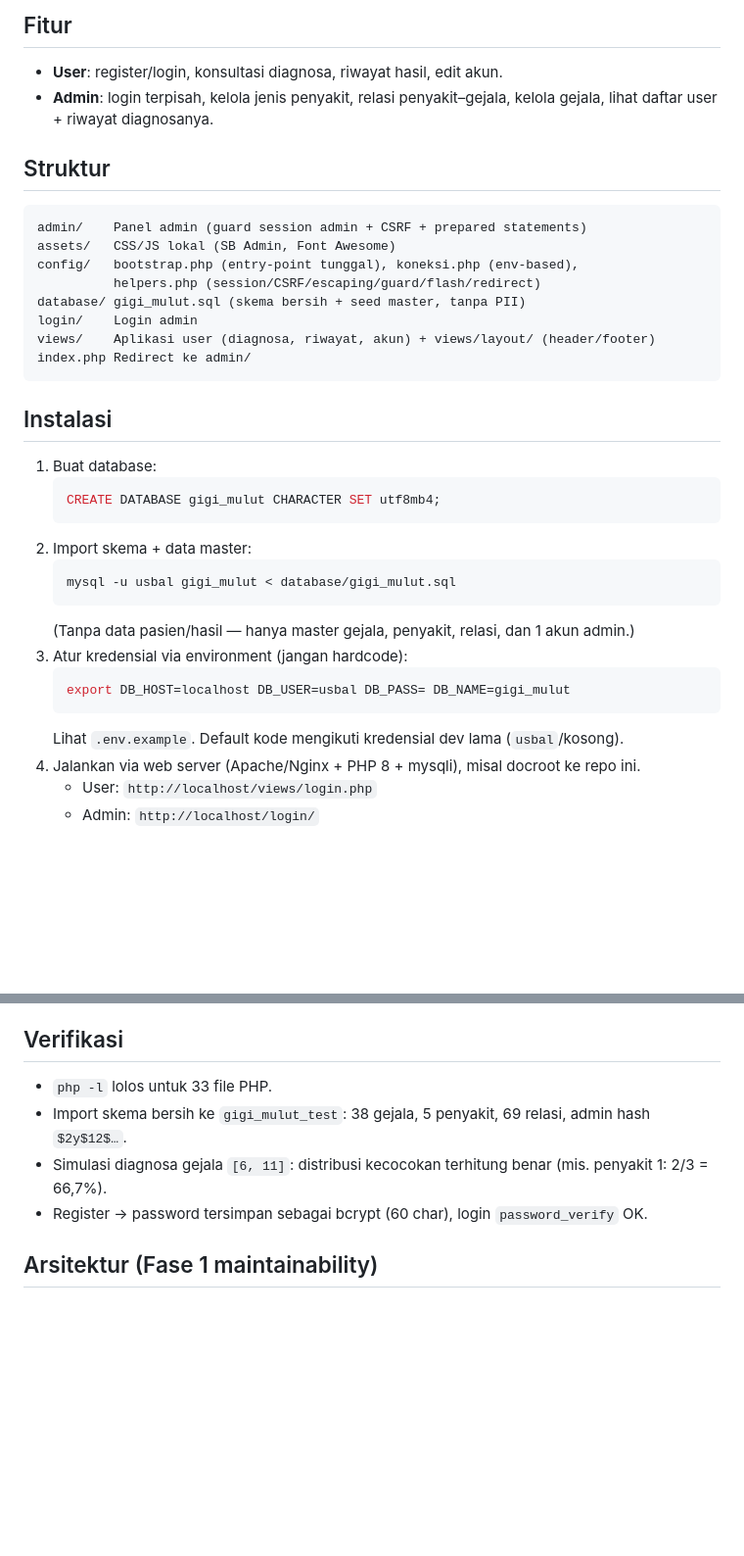
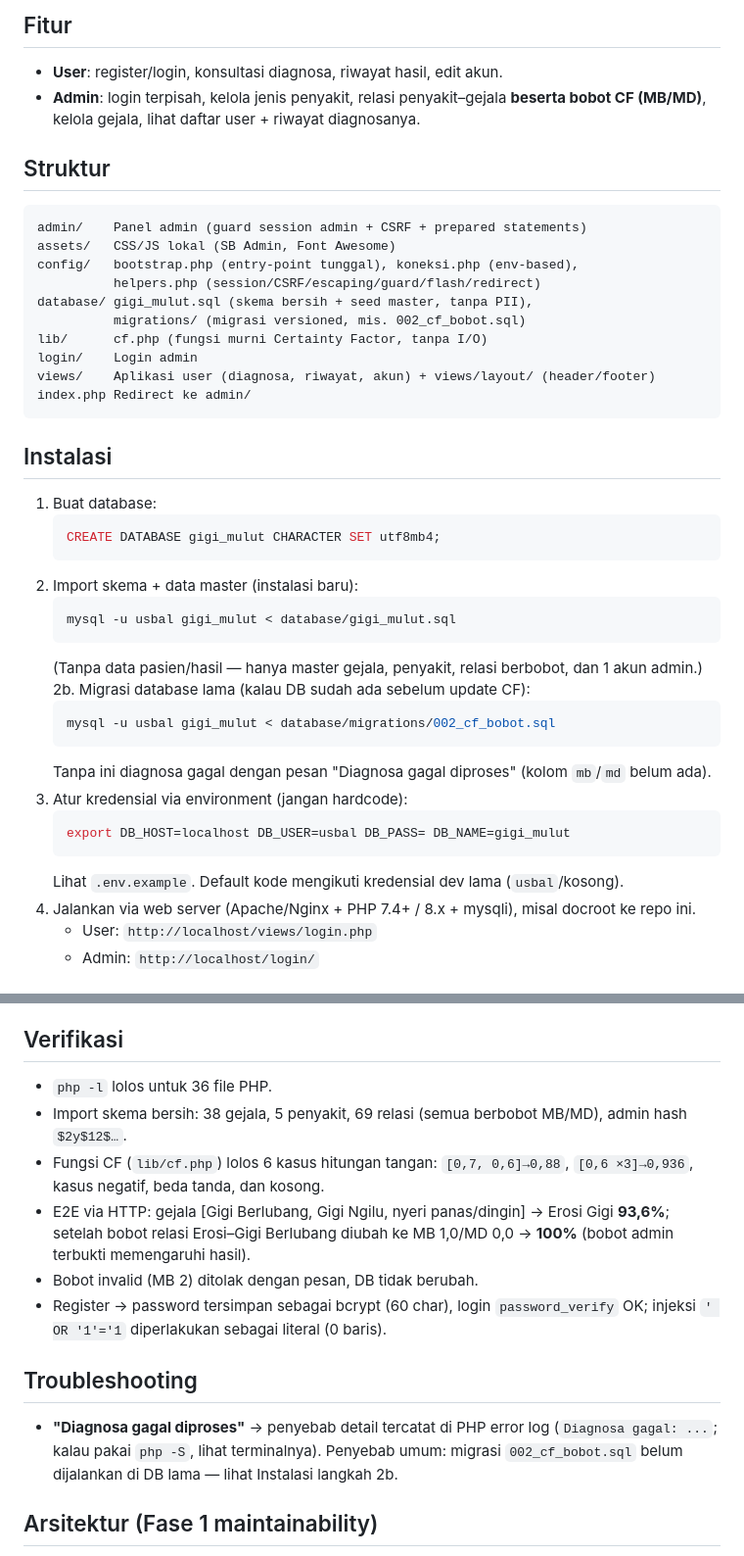
Before and after one commit to rizkiatnousbalpanglawa/aplikasi-deteksi-penyakit-gigi-mulut, a Markdown page: README.md, 2 parts joined by grey strips. Shown at 98% size. Drawn GitHub-style; blank space fills up the shorter version.

Commit message:
Perbarui README: CF, migrasi, verifikasi, troubleshooting

````diff
--- a/README.md
+++ b/README.md
@@ -8,8 +8,9 @@ hasil pemeriksaan.
 ## Fitur
 
 - **User**: register/login, konsultasi diagnosa, riwayat hasil, edit akun.
-- **Admin**: login terpisah, kelola jenis penyakit, relasi penyakit–gejala, kelola gejala,
-  lihat daftar user + riwayat diagnosanya.
+- **Admin**: login terpisah, kelola jenis penyakit, relasi penyakit–gejala
+  **beserta bobot CF (MB/MD)**, kelola gejala, lihat daftar user + riwayat
+  diagnosanya.
 
 ## Struktur
 
@@ -18,7 +19,9 @@ admin/    Panel admin (guard session admin + CSRF + prepared statements)
 assets/   CSS/JS lokal (SB Admin, Font Awesome)
 config/   bootstrap.php (entry-point tunggal), koneksi.php (env-based),
           helpers.php (session/CSRF/escaping/guard/flash/redirect)
-database/ gigi_mulut.sql (skema bersih + seed master, tanpa PII)
+database/ gigi_mulut.sql (skema bersih + seed master, tanpa PII),
+          migrations/ (migrasi versioned, mis. 002_cf_bobot.sql)
+lib/      cf.php (fungsi murni Certainty Factor, tanpa I/O)
 login/    Login admin
 views/    Aplikasi user (diagnosa, riwayat, akun) + views/layout/ (header/footer)
 index.php Redirect ke admin/
@@ -30,17 +33,24 @@ index.php Redirect ke admin/
    ```sql
    CREATE DATABASE gigi_mulut CHARACTER SET utf8mb4;
    ```
-2. Import skema + data master:
+2. Import skema + data master (instalasi baru):
    ```bash
    mysql -u usbal gigi_mulut < database/gigi_mulut.sql
    ```
-   (Tanpa data pasien/hasil — hanya master gejala, penyakit, relasi, dan 1 akun admin.)
+   (Tanpa data pasien/hasil — hanya master gejala, penyakit, relasi berbobot,
+   dan 1 akun admin.)
+2b. Migrasi database lama (kalau DB sudah ada sebelum update CF):
+   ```bash
+   mysql -u usbal gigi_mulut < database/migrations/002_cf_bobot.sql
+   ```
+   Tanpa ini diagnosa gagal dengan pesan "Diagnosa gagal diproses"
+   (kolom `mb`/`md` belum ada).
 3. Atur kredensial via environment (jangan hardcode):
    ```bash
    export DB_HOST=localhost DB_USER=usbal DB_PASS= DB_NAME=gigi_mulut
    ```
    Lihat `.env.example`. Default kode mengikuti kredensial dev lama (`usbal`/kosong).
-4. Jalankan via web server (Apache/Nginx + PHP 8 + mysqli), misal docroot ke repo ini.
+4. Jalankan via web server (Apache/Nginx + PHP 7.4+ / 8.x + mysqli), misal docroot ke repo ini.
    - User: `http://localhost/views/login.php`
    - Admin: `http://localhost/login/`
 
@@ -128,11 +138,24 @@ gejala [Gigi Berlubang, Gigi Ngilu, nyeri panas/dingin] pada Erosi Gigi:
 
 ## Verifikasi
 
-- `php -l` lolos untuk 33 file PHP.
-- Import skema bersih ke `gigi_mulut_test`: 38 gejala, 5 penyakit, 69 relasi, admin hash `$2y$12$…`.
-- Simulasi diagnosa gejala `[6, 11]`: distribusi kecocokan terhitung benar
-  (mis. penyakit 1: 2/3 = 66,7%).
-- Register → password tersimpan sebagai bcrypt (60 char), login `password_verify` OK.
+- `php -l` lolos untuk 36 file PHP.
+- Import skema bersih: 38 gejala, 5 penyakit, 69 relasi (semua berbobot MB/MD),
+  admin hash `$2y$12$…`.
+- Fungsi CF (`lib/cf.php`) lolos 6 kasus hitungan tangan:
+  `[0,7, 0,6]→0,88`, `[0,6 ×3]→0,936`, kasus negatif, beda tanda, dan kosong.
+- E2E via HTTP: gejala [Gigi Berlubang, Gigi Ngilu, nyeri panas/dingin] →
+  Erosi Gigi **93,6%**; setelah bobot relasi Erosi–Gigi Berlubang diubah ke
+  MB 1,0/MD 0,0 → **100%** (bobot admin terbukti memengaruhi hasil).
+- Bobot invalid (MB 2) ditolak dengan pesan, DB tidak berubah.
+- Register → password tersimpan sebagai bcrypt (60 char), login `password_verify` OK;
+  injeksi `' OR '1'='1` diperlakukan sebagai literal (0 baris).
+
+## Troubleshooting
+
+- **"Diagnosa gagal diproses"** → penyebab detail tercatat di PHP error log
+  (`Diagnosa gagal: ...`; kalau pakai `php -S`, lihat terminalnya). Penyebab
+  umum: migrasi `002_cf_bobot.sql` belum dijalankan di DB lama — lihat
+  Instalasi langkah 2b.
 
 ## Arsitektur (Fase 1 maintainability)
 
````
